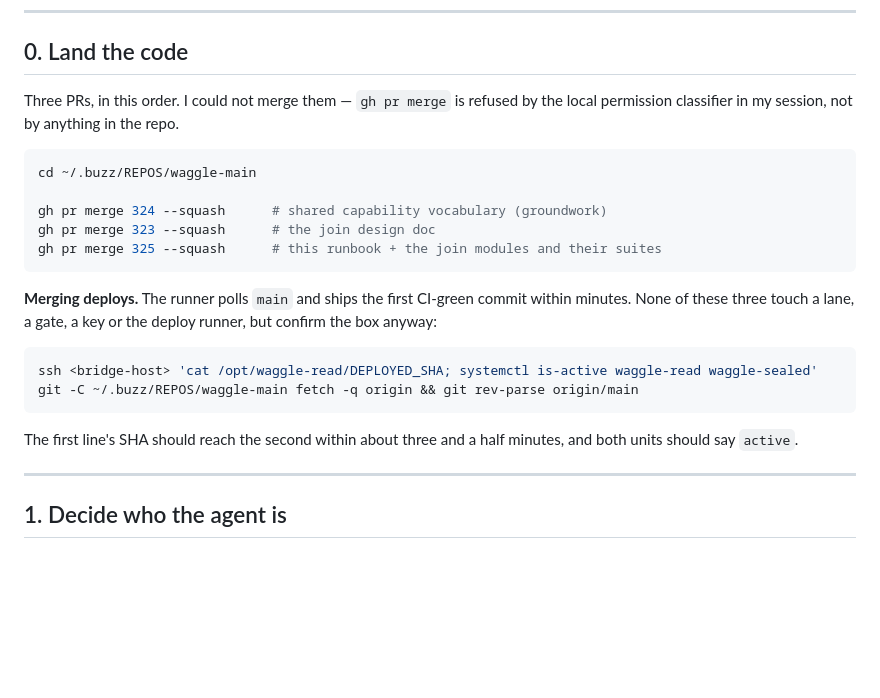
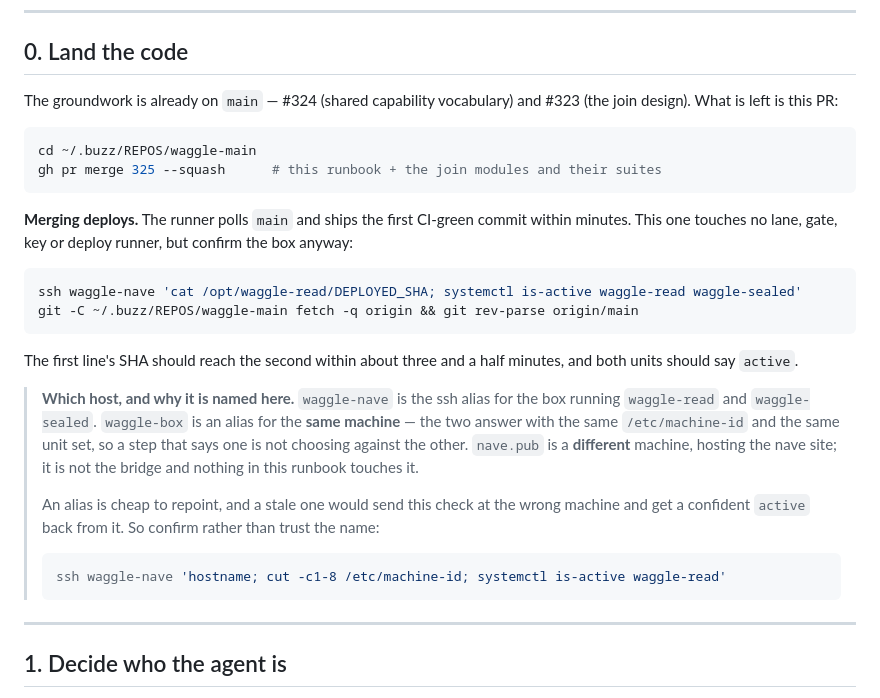
Before and after one commit to JAFairweather/waggle, a Markdown page: docs/JOIN_RUNBOOK.md, the part around the change. Rendered like a GitHub page; blank space fills up the shorter version.

Commit message:
docs: name which box the join runbook means by <bridge-host>
Step 0 said `<bridge-host>` with nothing saying how to resolve it, and the
question it left open has a misleading answer: two ssh aliases on the
maintainer's machine point at the same bridge box — same /etc/machine-id, same
unit set — so it reads as a choice between two hosts when it is one host under
two names. A separate public site host is unrelated to the bridge and is now
said to be, so nobody reaches for it.

Gives the reader a command to confirm it themselves rather than trusting either
this doc or an alias, since an alias is cheap to repoint and a stale one would
send a deploy check at the wrong machine and report `active` from it.

Refs #325

Co-Authored-By: Claude <noreply@anthropic.com>

````diff
--- a/docs/JOIN_RUNBOOK.md
+++ b/docs/JOIN_RUNBOOK.md
@@ -21,27 +21,37 @@ step 6.
 
 ## 0. Land the code
 
-Three PRs, in this order. I could not merge them — `gh pr merge` is refused by the local
-permission classifier in my session, not by anything in the repo.
+The groundwork is already on `main` — #324 (shared capability vocabulary) and #323 (the join
+design). What is left is this PR:
 
 ```bash
 cd ~/.buzz/REPOS/waggle-main
-
-gh pr merge 324 --squash      # shared capability vocabulary (groundwork)
-gh pr merge 323 --squash      # the join design doc
 gh pr merge 325 --squash      # this runbook + the join modules and their suites
 ```
 
 **Merging deploys.** The runner polls `main` and ships the first CI-green commit within minutes.
-None of these three touch a lane, a gate, a key or the deploy runner, but confirm the box anyway:
+This one touches no lane, gate, key or deploy runner, but confirm the box anyway:
 
 ```bash
-ssh <bridge-host> 'cat /opt/waggle-read/DEPLOYED_SHA; systemctl is-active waggle-read waggle-sealed'
+ssh waggle-nave 'cat /opt/waggle-read/DEPLOYED_SHA; systemctl is-active waggle-read waggle-sealed'
 git -C ~/.buzz/REPOS/waggle-main fetch -q origin && git rev-parse origin/main
 ```
 
 The first line's SHA should reach the second within about three and a half minutes, and both
 units should say `active`.
+
+> **Which host, and why it is named here.** `waggle-nave` is the ssh alias for the box running
+> `waggle-read` and `waggle-sealed`. `waggle-box` is an alias for the **same machine** — the two
+> answer with the same `/etc/machine-id` and the same unit set, so a step that says one is not
+> choosing against the other. `nave.pub` is a **different** machine, hosting the nave site; it is
+> not the bridge and nothing in this runbook touches it.
+>
+> An alias is cheap to repoint, and a stale one would send this check at the wrong machine and get
+> a confident `active` back from it. So confirm rather than trust the name:
+>
+> ```bash
+> ssh waggle-nave 'hostname; cut -c1-8 /etc/machine-id; systemctl is-active waggle-read'
+> ```
 
 ---
 
````
